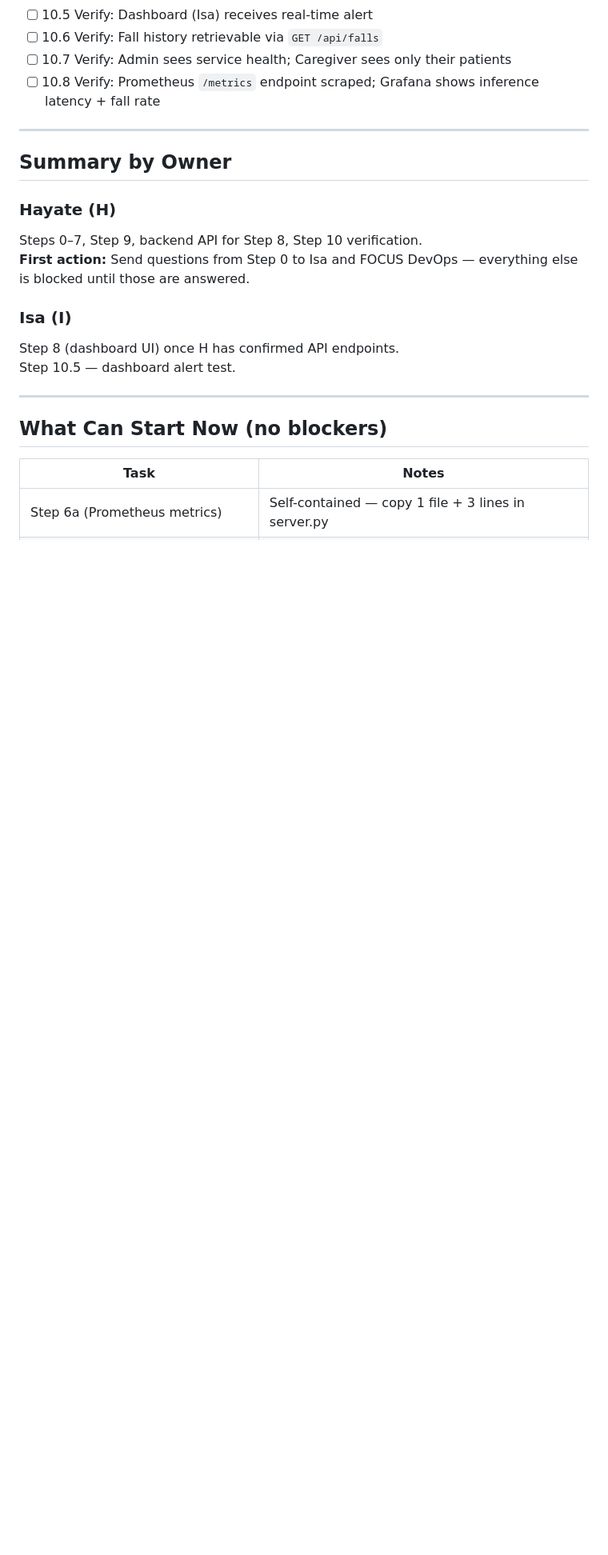
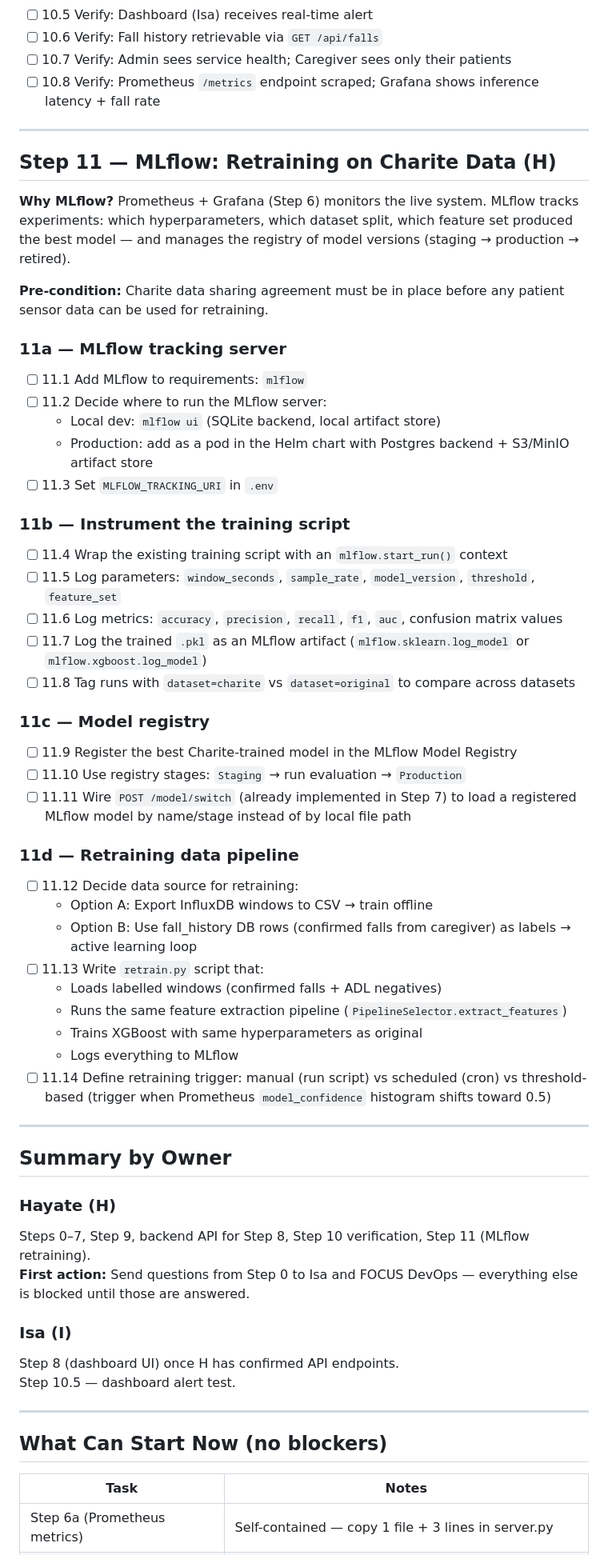
Before and after one commit to HayateSato/FallDetection_new, a Markdown page: REFACTOR_DOCUS/todo.md, the part around one of its changes. Shown at 80% size. Drawn GitHub-style; blank space fills up the shorter version.

```diff
--- a/REFACTOR_DOCUS/todo.md
+++ b/REFACTOR_DOCUS/todo.md
@@ -191,10 +191,58 @@ The `_OLD` server has the full implementation.
 
 ---
 
+## Step 11 — MLflow: Retraining on Charite Data (H)
+
+**Why MLflow?**
+Prometheus + Grafana (Step 6) monitors the live system. MLflow tracks experiments:
+which hyperparameters, which dataset split, which feature set produced the best model —
+and manages the registry of model versions (staging → production → retired).
+
+**Pre-condition:** Charite data sharing agreement must be in place before any patient
+sensor data can be used for retraining.
+
+### 11a — MLflow tracking server
+
+- [ ] 11.1 Add MLflow to requirements: `mlflow`
+- [ ] 11.2 Decide where to run the MLflow server:
+  - Local dev: `mlflow ui` (SQLite backend, local artifact store)
+  - Production: add as a pod in the Helm chart with Postgres backend + S3/MinIO artifact store
+- [ ] 11.3 Set `MLFLOW_TRACKING_URI` in `.env`
+
+### 11b — Instrument the training script
+
+- [ ] 11.4 Wrap the existing training script with an `mlflow.start_run()` context
+- [ ] 11.5 Log parameters: `window_seconds`, `sample_rate`, `model_version`, `threshold`, `feature_set`
+- [ ] 11.6 Log metrics: `accuracy`, `precision`, `recall`, `f1`, `auc`, confusion matrix values
+- [ ] 11.7 Log the trained `.pkl` as an MLflow artifact (`mlflow.sklearn.log_model` or `mlflow.xgboost.log_model`)
+- [ ] 11.8 Tag runs with `dataset=charite` vs `dataset=original` to compare across datasets
+
+### 11c — Model registry
+
+- [ ] 11.9 Register the best Charite-trained model in the MLflow Model Registry
+- [ ] 11.10 Use registry stages: `Staging` → run evaluation → `Production`
+- [ ] 11.11 Wire `POST /model/switch` (already implemented in Step 7) to load a registered
+            MLflow model by name/stage instead of by local file path
+
+### 11d — Retraining data pipeline
+
+- [ ] 11.12 Decide data source for retraining:
+  - Option A: Export InfluxDB windows to CSV → train offline
+  - Option B: Use fall_history DB rows (confirmed falls from caregiver) as labels → active learning loop
+- [ ] 11.13 Write `retrain.py` script that:
+  - Loads labelled windows (confirmed falls + ADL negatives)
+  - Runs the same feature extraction pipeline (`PipelineSelector.extract_features`)
+  - Trains XGBoost with same hyperparameters as original
+  - Logs everything to MLflow
+- [ ] 11.14 Define retraining trigger: manual (run script) vs scheduled (cron) vs threshold-based
+            (trigger when Prometheus `model_confidence` histogram shifts toward 0.5)
+
+---
+
 ## Summary by Owner
 
 ### Hayate (H)
-Steps 0–7, Step 9, backend API for Step 8, Step 10 verification.
+Steps 0–7, Step 9, backend API for Step 8, Step 10 verification, Step 11 (MLflow retraining).
 **First action:** Send questions from Step 0 to Isa and FOCUS DevOps — everything else is blocked until those are answered.
 
 ### Isa (I)
```
Also changed, not shown: other parts of REFACTOR_DOCUS/todo.md (+1 -0 lines), REFACTOR_DOCUS/integration_plan.md (+13 -11 lines).
